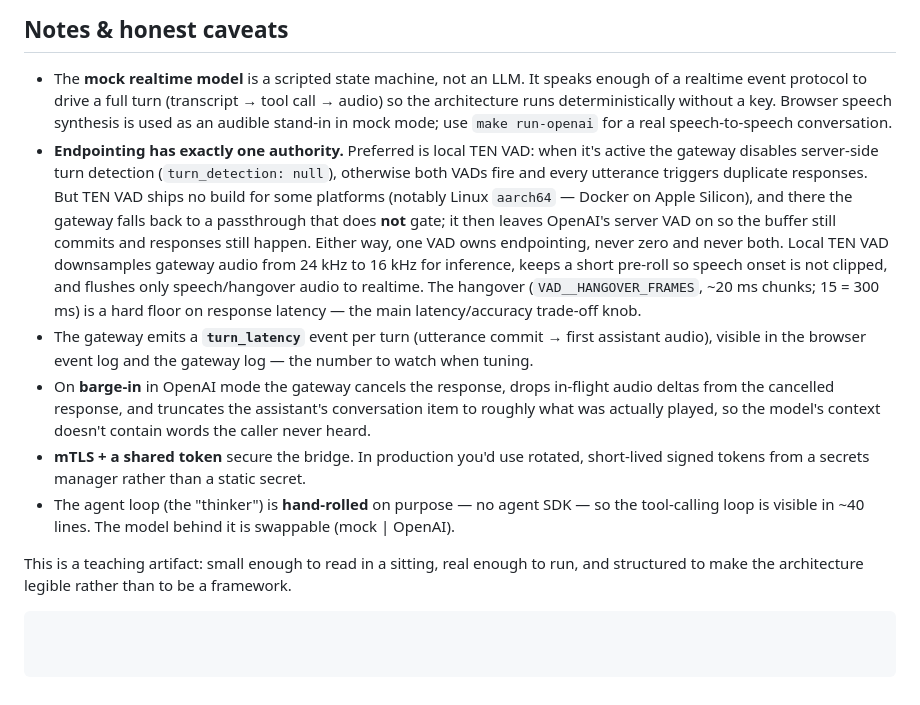
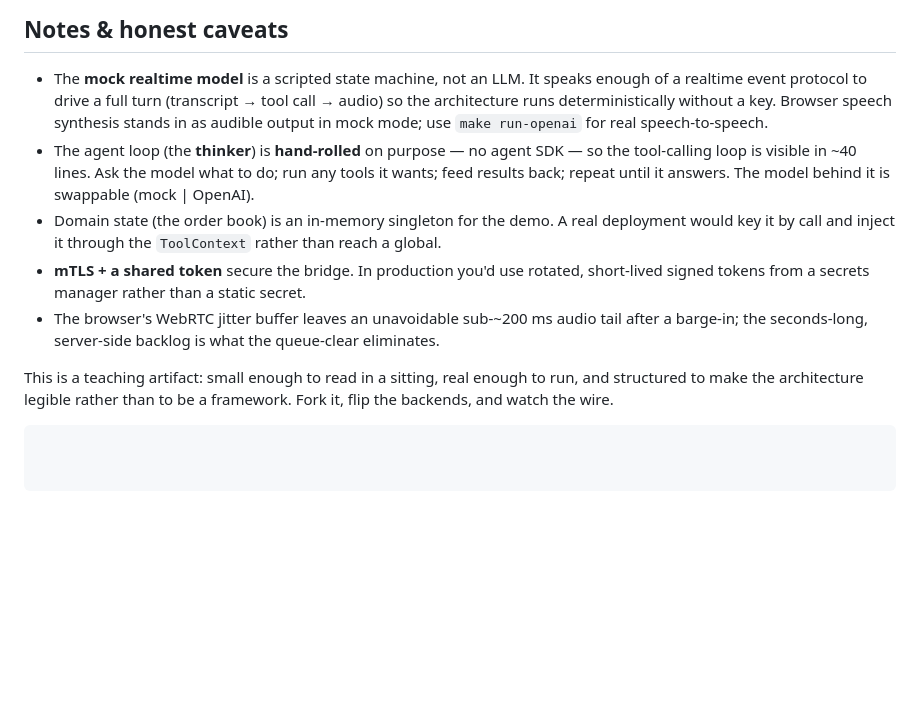
Before and after one commit to lackmannicholas/ai-audio-gateway, a Markdown page: README.md, the part around one of its changes. GitHub-like rendering; blank space fills up the shorter version.

````diff
--- a/README.md
+++ b/README.md
@@ -107,36 +214,23 @@ tests/            contract, proxy relay, turn staleness, full stack, mTLS
 
 - The **mock realtime model** is a scripted state machine, not an LLM. It speaks
   enough of a realtime event protocol to drive a full turn (transcript → tool
-  call → audio) so the architecture runs deterministically without a key.
-  Browser speech synthesis is used as an audible stand-in in mock mode; use
-  `make run-openai` for a real speech-to-speech conversation.
-- **Endpointing has exactly one authority.** Preferred is local TEN VAD: when
-  it's active the gateway disables server-side turn detection
-  (`turn_detection: null`), otherwise both VADs fire and every utterance
-  triggers duplicate responses. But TEN VAD ships no build for some platforms
-  (notably Linux `aarch64` — Docker on Apple Silicon), and there the gateway
-  falls back to a passthrough that does **not** gate; it then leaves OpenAI's
-  server VAD on so the buffer still commits and responses still happen. Either
-  way, one VAD owns endpointing, never zero and never both. Local TEN VAD
-  downsamples gateway audio from 24 kHz to 16 kHz for inference, keeps a short
-  pre-roll so speech onset is not clipped, and flushes only speech/hangover
-  audio to realtime. The hangover (`VAD__HANGOVER_FRAMES`, ~20 ms chunks;
-  15 = 300 ms) is a hard floor on response latency — the main latency/accuracy
-  trade-off knob.
-- The gateway emits a **`turn_latency`** event per turn (utterance commit →
-  first assistant audio), visible in the browser event log and the gateway
-  log — the number to watch when tuning.
-- On **barge-in** in OpenAI mode the gateway cancels the response, drops
-  in-flight audio deltas from the cancelled response, and truncates the
-  assistant's conversation item to roughly what was actually played, so the
-  model's context doesn't contain words the caller never heard.
+  call → audio) so the architecture runs deterministically without a key. Browser
+  speech synthesis stands in as audible output in mock mode; use `make run-openai`
+  for real speech-to-speech.
+- The agent loop (the **thinker**) is **hand-rolled** on purpose — no agent SDK —
+  so the tool-calling loop is visible in ~40 lines. Ask the model what to do; run
+  any tools it wants; feed results back; repeat until it answers. The model behind
+  it is swappable (mock | OpenAI).
+- Domain state (the order book) is an in-memory singleton for the demo. A real
+  deployment would key it by call and inject it through the `ToolContext` rather
+  than reach a global.
 - **mTLS + a shared token** secure the bridge. In production you'd use rotated,
   short-lived signed tokens from a secrets manager rather than a static secret.
-- The agent loop (the "thinker") is **hand-rolled** on purpose — no agent SDK —
-  so the tool-calling loop is visible in ~40 lines. The model behind it is
-  swappable (mock | OpenAI).
+- The browser's WebRTC jitter buffer leaves an unavoidable sub-~200 ms audio tail
+  after a barge-in; the seconds-long, server-side backlog is what the queue-clear
+  eliminates.
 
 This is a teaching artifact: small enough to read in a sitting, real enough to
 run, and structured to make the architecture legible rather than to be a
-framework.
+framework. Fork it, flip the backends, and watch the wire.
 ```
````
Also changed, not shown: other parts of README.md (+152 -45 lines).
